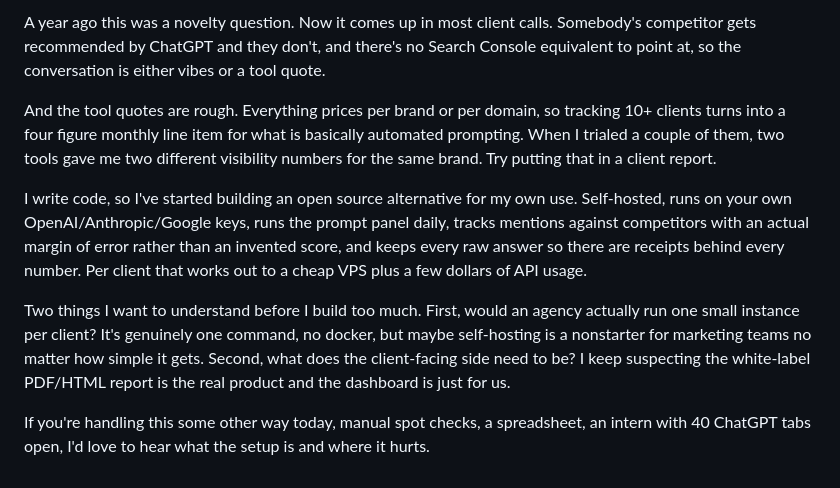
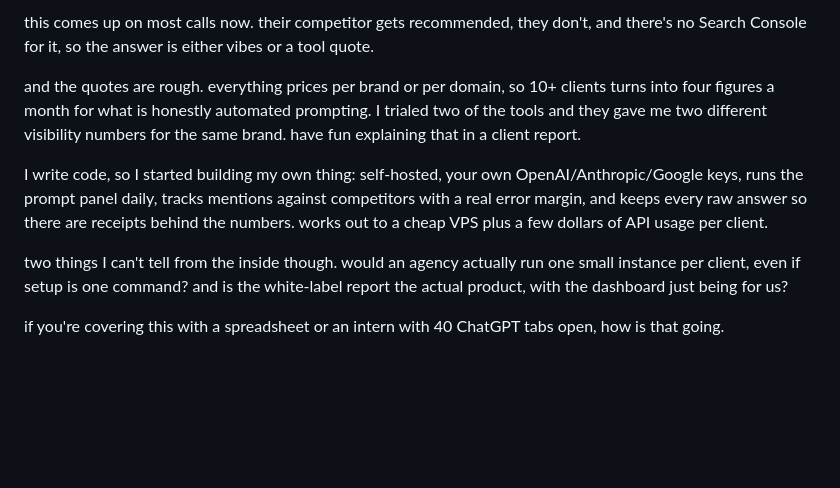
Before and after one commit to melonwer/hearsay, a Markdown page: planning/launchposts.md, the part around one of its changes. Rendered like a GitHub page; blank space fills up the shorter version.

```diff
--- a/planning/launchposts.md
+++ b/planning/launchposts.md
@@ -52,10 +52,10 @@ Before I commit to that: what is everyone using in practice? Did I miss a tool t
 
-A year ago this was a novelty question. Now it comes up in most client calls. Somebody's competitor gets recommended by ChatGPT and they don't, and there's no Search Console equivalent to point at, so the conversation is either vibes or a tool quote.
+this comes up on most calls now. their competitor gets recommended, they don't, and there's no Search Console for it, so the answer is either vibes or a tool quote.
 
-And the tool quotes are rough. Everything prices per brand or per domain, so tracking 10+ clients turns into a four figure monthly line item for what is basically automated prompting. When I trialed a couple of them, two tools gave me two different visibility numbers for the same brand. Try putting that in a client report.
+and the quotes are rough. everything prices per brand or per domain, so 10+ clients turns into four figures a month for what is honestly automated prompting. I trialed two of the tools and they gave me two different visibility numbers for the same brand. have fun explaining that in a client report.
 
-I write code, so I've started building an open source alternative for my own use. Self-hosted, runs on your own OpenAI/Anthropic/Google keys, runs the prompt panel daily, tracks mentions against competitors with an actual margin of error rather than an invented score, and keeps every raw answer so there are receipts behind every number. Per client that works out to a cheap VPS plus a few dollars of API usage.
+I write code, so I started building my own thing: self-hosted, your own OpenAI/Anthropic/Google keys, runs the prompt panel daily, tracks mentions against competitors with a real error margin, and keeps every raw answer so there are receipts behind the numbers. works out to a cheap VPS plus a few dollars of API usage per client.
 
-Two things I want to understand before I build too much. First, would an agency actually run one small instance per client? It's genuinely one command, no docker, but maybe self-hosting is a nonstarter for marketing teams no matter how simple it gets. Second, what does the client-facing side need to be? I keep suspecting the white-label PDF/HTML report is the real product and the dashboard is just for us.
+two things I can't tell from the inside though. would an agency actually run one small instance per client, even if setup is one command? and is the white-label report the actual product, with the dashboard just being for us?
 
-If you're handling this some other way today, manual spot checks, a spreadsheet, an intern with 40 ChatGPT tabs open, I'd love to hear what the setup is and where it hurts.
+if you're covering this with a spreadsheet or an intern with 40 ChatGPT tabs open, how is that going.
```
Also changed, not shown: other parts of planning/launchposts.md (+26 -26 lines).
